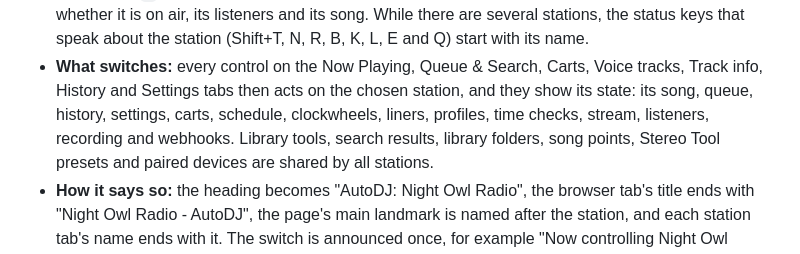
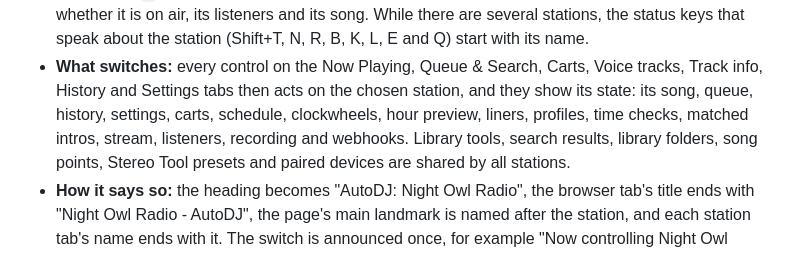
Before and after one commit to blindndangerous/AutoDJ, a Markdown page: docs/operations.md, the part around the change. Drawn GitHub-style.

Commit message:
docs: name the hour preview and matched intros as station panels (#70)
Co-Authored-By: Claude Opus 5.5 <noreply@anthropic.com>

```diff
--- a/docs/operations.md
+++ b/docs/operations.md
@@ -1250,8 +1250,9 @@ listeners" or "Oldies Hour, off air"; the station the page controls has a tick a
   name.
 - **What switches:** every control on the Now Playing, Queue & Search, Carts, Voice tracks, Track
   info, History and Settings tabs then acts on the chosen station, and they show its state: its
-  song, queue, history, settings, carts, schedule, clockwheels, liners, profiles, time checks,
-  stream, listeners, recording and webhooks. Library tools, search results, library folders,
+  song, queue, history, settings, carts, schedule, clockwheels, hour preview, liners, profiles,
+  time checks, matched intros, stream, listeners, recording and webhooks. Library tools, search
+  results, library folders,
   song points, Stereo Tool presets and paired devices are shared by all stations.
 - **How it says so:** the heading becomes "AutoDJ: Night Owl Radio", the browser tab's title
   ends with "Night Owl Radio - AutoDJ", the page's main landmark is named after the station, and
```
